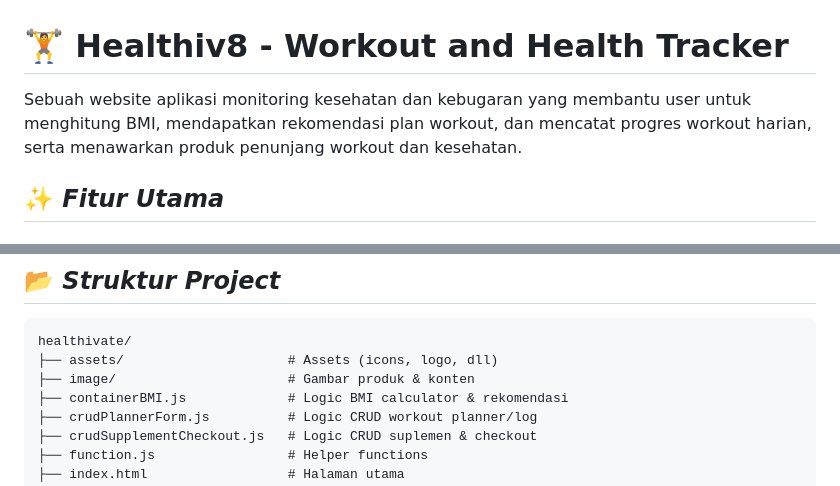
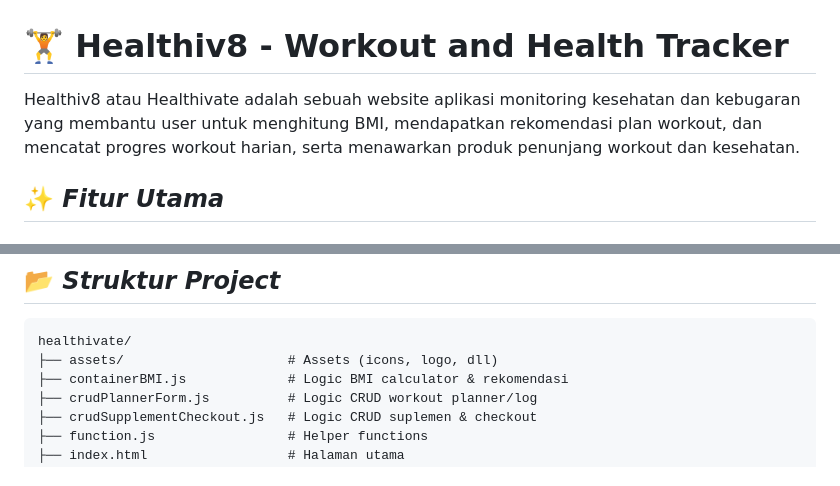
Before and after one commit to ahmadjutrzenka/healthivate, a Markdown page: README.md, 2 parts joined by grey strips. GitHub-like rendering.

Commit message:
Fix spelling of 'Healthiv8' to 'Healthivate' in README

````diff
--- a/README.md
+++ b/README.md
@@ -1,6 +1,6 @@
 # 🏋️ Healthiv8 - Workout and Health Tracker
 
-Sebuah website aplikasi monitoring kesehatan dan kebugaran yang membantu user untuk menghitung BMI, mendapatkan rekomendasi plan workout, dan mencatat progres workout harian, serta menawarkan produk penunjang workout dan kesehatan.
+Healthiv8 atau Healthivate adalah sebuah website aplikasi monitoring kesehatan dan kebugaran yang membantu user untuk menghitung BMI, mendapatkan rekomendasi plan workout, dan mencatat progres workout harian, serta menawarkan produk penunjang workout dan kesehatan.
 
 ## ✨ *Fitur Utama*
 
@@ -55,7 +55,6 @@ Sebuah website aplikasi monitoring kesehatan dan kebugaran yang membantu user un
 ```
 healthivate/
 ├── assets/                     # Assets (icons, logo, dll)
-├── image/                      # Gambar produk & konten
 ├── containerBMI.js             # Logic BMI calculator & rekomendasi
 ├── crudPlannerForm.js          # Logic CRUD workout planner/log
 ├── crudSupplementCheckout.js   # Logic CRUD suplemen & checkout
````
